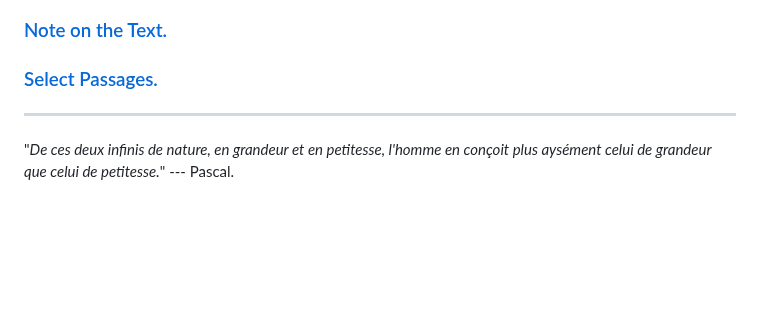
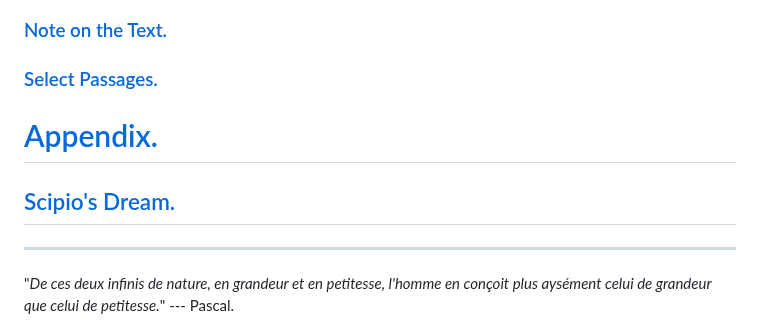
Before and after one commit to solaranamnesis/plutarch, a Markdown page: on-face-appears-moon/full-text-english.md, the part around the change. Drawn GitHub-style; blank space fills up the shorter version.

```diff
--- a/on-face-appears-moon/full-text-english.md
+++ b/on-face-appears-moon/full-text-english.md
@@ -27,6 +27,10 @@
 ### [Note on the Text.](#note-on-the-text-3)
 
 ### [Select Passages.](#select-passages-1)
+
+# [Appendix.]()
+
+## [Scipio's Dream.]()
 
 ---
 
```
